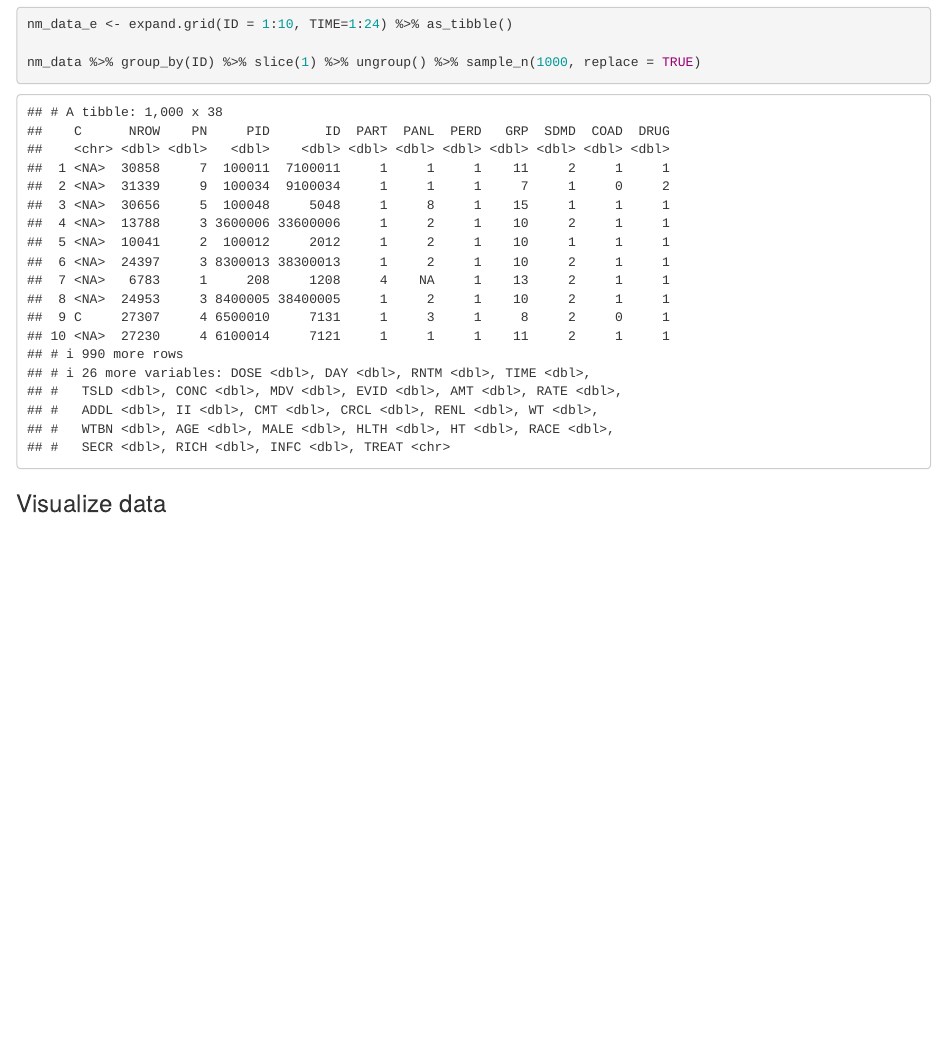
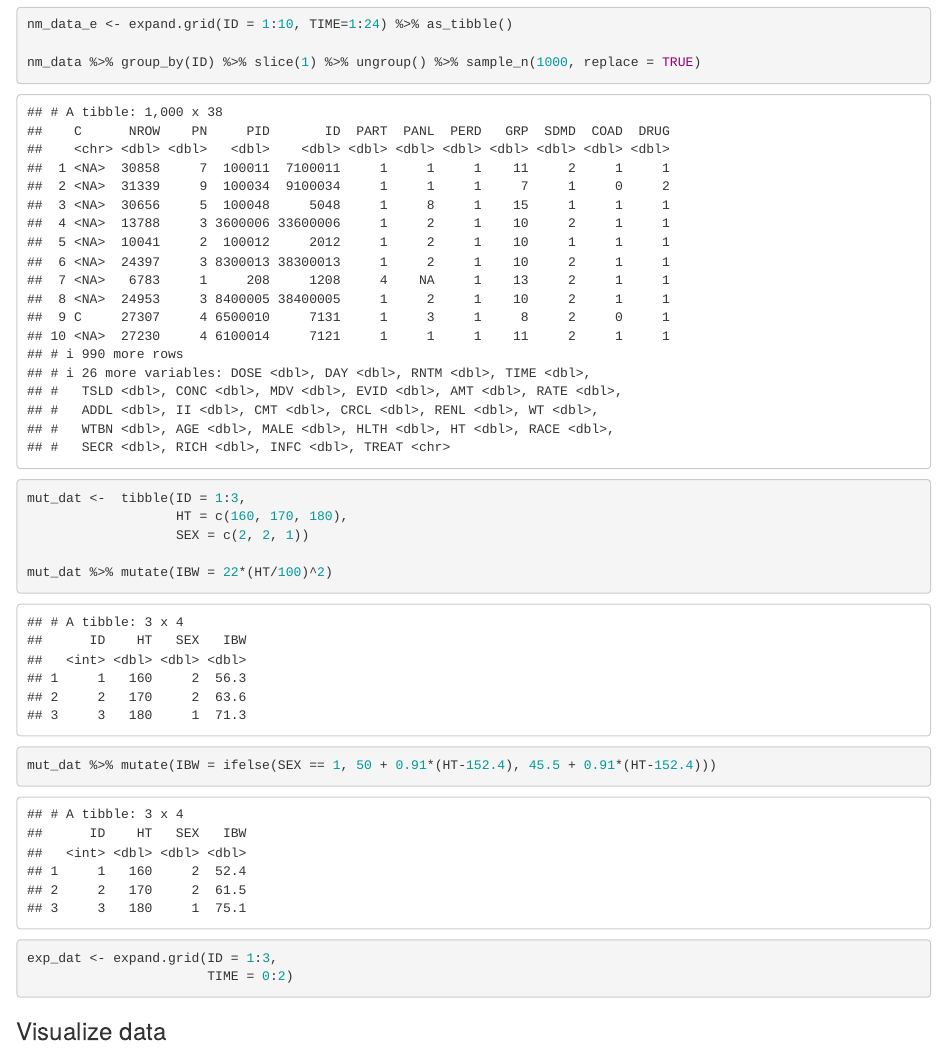
Before and after one commit to MasatoFukae/R-for-PMx, an R Markdown document (sample/1_1_data_handling_for_ppt.Rmd): the page in a window 1100 px wide, from 7550 px down. Rendered offline with R 4.5, knitr and Pandoc, with nearby package versions; code that draws random numbers runs with fixed seeds of ours.

Commit message:
Modified ppt for EDA
Modified ppt for EDA

````diff
--- a/sample/1_1_data_handling_for_ppt.Rmd
+++ b/sample/1_1_data_handling_for_ppt.Rmd
@@ -163,6 +163,17 @@ nm_data_e <- expand.grid(ID = 1:10, TIME=1:24) %>% as_tibble()
 
 nm_data %>% group_by(ID) %>% slice(1) %>% ungroup() %>% sample_n(1000, replace = TRUE)
 
+mut_dat <-  tibble(ID = 1:3,
+                   HT = c(160, 170, 180),
+                   SEX = c(2, 2, 1))
+
+mut_dat %>% mutate(IBW = 22*(HT/100)^2)
+mut_dat %>% mutate(IBW = ifelse(SEX == 1, 50 + 0.91*(HT-152.4), 45.5 + 0.91*(HT-152.4)))
+
+
+exp_dat <- expand.grid(ID = 1:3,
+                       TIME = 0:2)
+
 ```
 
 
````
Also changed, not shown: 1 other file.
